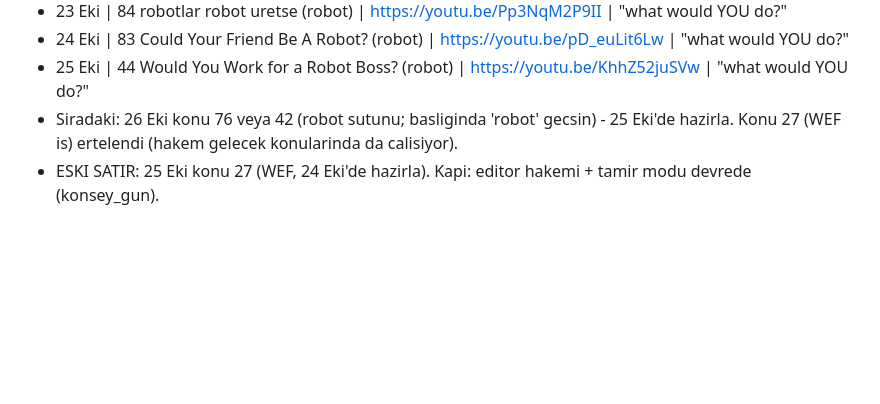
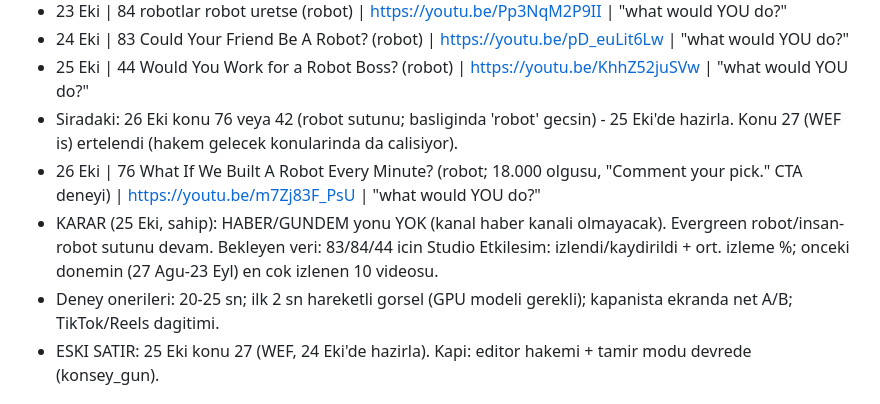
Before and after one commit to enerjiiaydinlatma-glitch/ibrhm-app, a Markdown page: docs/KONSEY_PLAN.md, the part around the change. GitHub-like rendering; blank space fills up the shorter version.

Commit message:
docs: 26 Eki yayin kaydi ve haber-yok karari
Co-Authored-By: Claude Sonnet 5.5 <noreply@anthropic.com>
Claude-Session: https://claude.ai/code/session_01C7TAoYnaRzPFu7WDJgqCM8

```diff
--- a/docs/KONSEY_PLAN.md
+++ b/docs/KONSEY_PLAN.md
@@ -70,6 +70,9 @@ Komut: `python konsey_gun.py --konu N --saat "2026-10-DD 02:30"` (ses sunucusunu
 - 24 Eki | 83 Could Your Friend Be A Robot? (robot) | https://youtu.be/pD_euLit6Lw | "what would YOU do?"
 - 25 Eki | 44 Would You Work for a Robot Boss? (robot) | https://youtu.be/KhhZ52juSVw | "what would YOU do?"
 - Siradaki: 26 Eki konu 76 veya 42 (robot sutunu; basliginda 'robot' gecsin) - 25 Eki'de hazirla. Konu 27 (WEF is) ertelendi (hakem gelecek konularinda da calisiyor).
+- 26 Eki | 76 What If We Built A Robot Every Minute? (robot; 18.000 olgusu, "Comment your pick." CTA deneyi) | https://youtu.be/m7Zj83F_PsU | "what would YOU do?"
+- KARAR (25 Eki, sahip): HABER/GUNDEM yonu YOK (kanal haber kanali olmayacak). Evergreen robot/insan-robot sutunu devam. Bekleyen veri: 83/84/44 icin Studio Etkilesim: izlendi/kaydirildi + ort. izleme %; onceki donemin (27 Agu-23 Eyl) en cok izlenen 10 videosu.
+- Deney onerileri: 20-25 sn; ilk 2 sn hareketli gorsel (GPU modeli gerekli); kapanista ekranda net A/B; TikTok/Reels dagitimi.
 - ESKI SATIR: 25 Eki konu 27 (WEF, 24 Eki'de hazirla). Kapi: editor hakemi + tamir modu devrede (konsey_gun).
 
 ## Gozlem 24 Eki 2026 (konsey_kontrol.py) - yon, kanit degil
```
